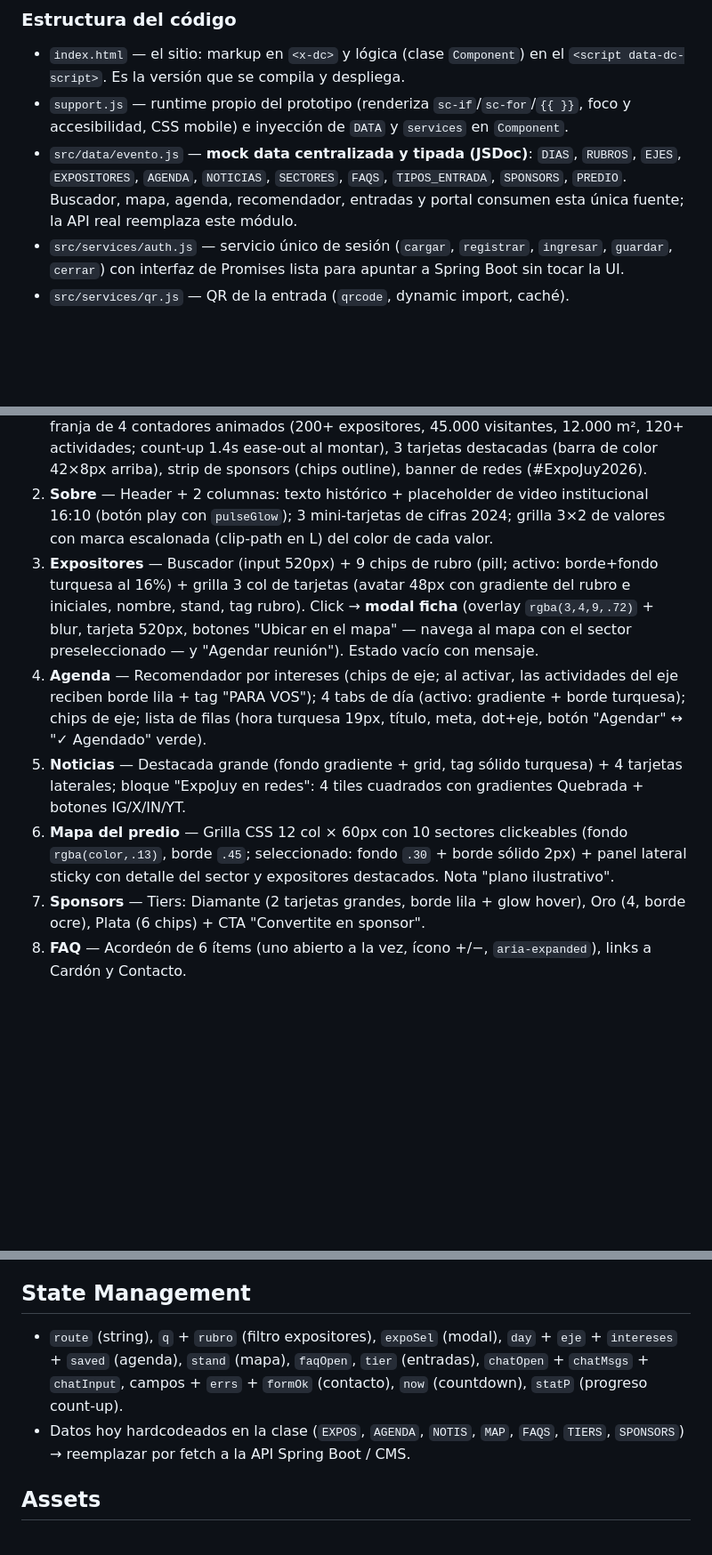
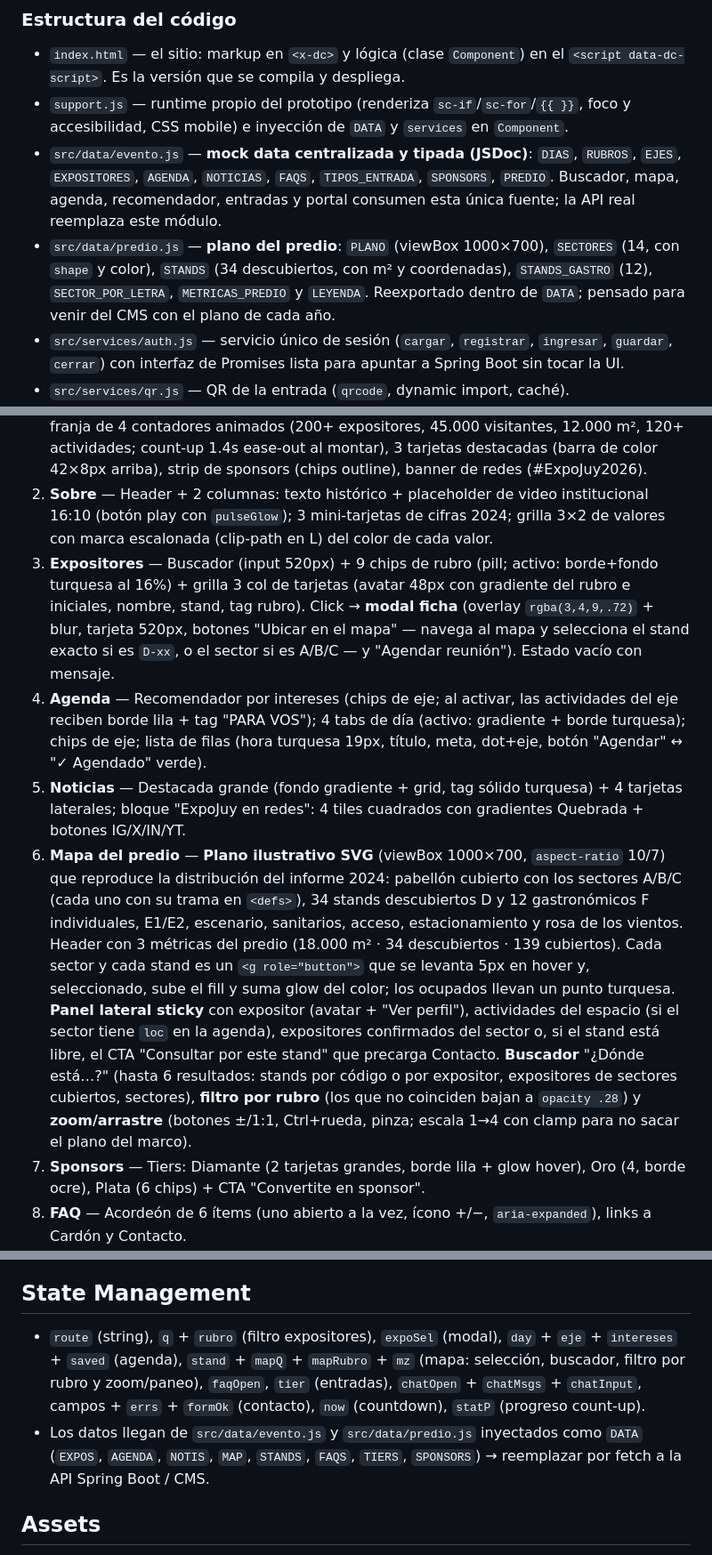
Before and after one commit to quartztechlab-wq/expojujuy, a Markdown page: README.md, 3 parts joined by grey strips. Shown at 89% size. GitHub-like rendering; blank space fills up the shorter version.

```diff
--- a/README.md
+++ b/README.md
@@ -15,7 +15,8 @@ Implementado según `design_handoff_expojuy_2026/PORTAL-USUARIO.md` sobre el sta
 ### Estructura del código
 - `index.html` — el sitio: markup en `<x-dc>` y lógica (clase `Component`) en el `<script data-dc-script>`. Es la versión que se compila y despliega.
 - `support.js` — runtime propio del prototipo (renderiza `sc-if`/`sc-for`/`{{ }}`, foco y accesibilidad, CSS mobile) e inyección de `DATA` y `services` en `Component`.
-- `src/data/evento.js` — **mock data centralizada y tipada (JSDoc)**: `DIAS`, `RUBROS`, `EJES`, `EXPOSITORES`, `AGENDA`, `NOTICIAS`, `SECTORES`, `FAQS`, `TIPOS_ENTRADA`, `SPONSORS`, `PREDIO`. Buscador, mapa, agenda, recomendador, entradas y portal consumen esta única fuente; la API real reemplaza este módulo.
+- `src/data/evento.js` — **mock data centralizada y tipada (JSDoc)**: `DIAS`, `RUBROS`, `EJES`, `EXPOSITORES`, `AGENDA`, `NOTICIAS`, `FAQS`, `TIPOS_ENTRADA`, `SPONSORS`, `PREDIO`. Buscador, mapa, agenda, recomendador, entradas y portal consumen esta única fuente; la API real reemplaza este módulo.
+- `src/data/predio.js` — **plano del predio**: `PLANO` (viewBox 1000×700), `SECTORES` (14, con `shape` y color), `STANDS` (34 descubiertos, con m² y coordenadas), `STANDS_GASTRO` (12), `SECTOR_POR_LETRA`, `METRICAS_PREDIO` y `LEYENDA`. Reexportado dentro de `DATA`; pensado para venir del CMS con el plano de cada año.
 - `src/services/auth.js` — servicio único de sesión (`cargar`, `registrar`, `ingresar`, `guardar`, `cerrar`) con interfaz de Promises lista para apuntar a Spring Boot sin tocar la UI.
 - `src/services/qr.js` — QR de la entrada (`qrcode`, dynamic import, caché).
 - `src/services/itinerario-pdf.js` — PDF del itinerario (jsPDF + jspdf-autotable, dynamic import).
@@ -106,10 +107,10 @@ SPA con router por estado (`route`); en Next.js implementar como rutas reales (`
 
 1. **Inicio** — Hero full-viewport: **video de fondo** (`assets/hero-video.mp4`: loop/muted/autoplay/playsInline, object-fit cover, opacity .3, blur 5.2px, saturate .75, máscara radial + fundido vertical hacia el fondo — el video acompaña, nunca protagoniza; sobre él van las capas geométricas), fondo grid de 72px con máscara radial, 2 capas de montañas `clip-path` (siluetas Quebrada, opacidad baja), glows radiales violeta/turquesa. Eyebrow con fecha y sede, H1 "Viví la expo que **mueve al Norte**" con gradiente en segunda línea, 2 CTAs ("Conseguí tu entrada" primario, "Quiero exponer" outline), countdown live (4 cajas de 96px: días/horas/min/seg). Luego: línea de energía, franja de 4 contadores animados (200+ expositores, 45.000 visitantes, 12.000 m², 120+ actividades; count-up 1.4s ease-out al montar), 3 tarjetas destacadas (barra de color 42×8px arriba), strip de sponsors (chips outline), banner de redes (#ExpoJuy2026).
 2. **Sobre** — Header + 2 columnas: texto histórico + placeholder de video institucional 16:10 (botón play con `pulseGlow`); 3 mini-tarjetas de cifras 2024; grilla 3×2 de valores con marca escalonada (clip-path en L) del color de cada valor.
-3. **Expositores** — Buscador (input 520px) + 9 chips de rubro (pill; activo: borde+fondo turquesa al 16%) + grilla 3 col de tarjetas (avatar 48px con gradiente del rubro e iniciales, nombre, stand, tag rubro). Click → **modal ficha** (overlay `rgba(3,4,9,.72)` + blur, tarjeta 520px, botones "Ubicar en el mapa" — navega al mapa con el sector preseleccionado — y "Agendar reunión"). Estado vacío con mensaje.
+3. **Expositores** — Buscador (input 520px) + 9 chips de rubro (pill; activo: borde+fondo turquesa al 16%) + grilla 3 col de tarjetas (avatar 48px con gradiente del rubro e iniciales, nombre, stand, tag rubro). Click → **modal ficha** (overlay `rgba(3,4,9,.72)` + blur, tarjeta 520px, botones "Ubicar en el mapa" — navega al mapa y selecciona el stand exacto si es `D-xx`, o el sector si es A/B/C — y "Agendar reunión"). Estado vacío con mensaje.
 4. **Agenda** — Recomendador por intereses (chips de eje; al activar, las actividades del eje reciben borde lila + tag "PARA VOS"); 4 tabs de día (activo: gradiente + borde turquesa); chips de eje; lista de filas (hora turquesa 19px, título, meta, dot+eje, botón "Agendar" ↔ "✓ Agendado" verde).
 5. **Noticias** — Destacada grande (fondo gradiente + grid, tag sólido turquesa) + 4 tarjetas laterales; bloque "ExpoJuy en redes": 4 tiles cuadrados con gradientes Quebrada + botones IG/X/IN/YT.
-6. **Mapa del predio** — Grilla CSS 12 col × 60px con 10 sectores clickeables (fondo `rgba(color,.13)`, borde `.45`; seleccionado: fondo `.30` + borde sólido 2px) + panel lateral sticky con detalle del sector y expositores destacados. Nota "plano ilustrativo".
+6. **Mapa del predio** — **Plano ilustrativo SVG** (viewBox 1000×700, `aspect-ratio` 10/7) que reproduce la distribución del informe 2024: pabellón cubierto con los sectores A/B/C (cada uno con su trama en `<defs>`), 34 stands descubiertos D y 12 gastronómicos F individuales, E1/E2, escenario, sanitarios, acceso, estacionamiento y rosa de los vientos. Header con 3 métricas del predio (18.000 m² · 34 descubiertos · 139 cubiertos). Cada sector y cada stand es un `<g role="button">` que se levanta 5px en hover y, seleccionado, sube el fill y suma glow del color; los ocupados llevan un punto turquesa. **Panel lateral sticky** con expositor (avatar + "Ver perfil"), actividades del espacio (si el sector tiene `loc` en la agenda), expositores confirmados del sector o, si el stand está libre, el CTA "Consultar por este stand" que precarga Contacto. **Buscador** "¿Dónde está…?" (hasta 6 resultados: stands por código o por expositor, expositores de sectores cubiertos, sectores), **filtro por rubro** (los que no coinciden bajan a `opacity .28`) y **zoom/arrastre** (botones ±/1:1, Ctrl+rueda, pinza; escala 1→4 con clamp para no sacar el plano del marco).
 7. **Sponsors** — Tiers: Diamante (2 tarjetas grandes, borde lila + glow hover), Oro (4, borde ocre), Plata (6 chips) + CTA "Convertite en sponsor".
 8. **FAQ** — Acordeón de 6 ítems (uno abierto a la vez, ícono +/−, `aria-expanded`), links a Cardón y Contacto.
 9. **Contacto** — Form (nombre, email, motivo select, mensaje) con validación client-side (nombre ≥3, email regex, mensaje ≥10; errores en `#D4548F` bajo el campo; éxito: banner verde) + tarjeta institucional (labels tipográficos PREDIO/EMAIL/TEL/HORARIO en turquesa) + placeholder de mapa de ubicación con pin animado (`floaty`).
@@ -131,8 +132,8 @@ Patrón: navegación por **barra inferior** de 5 tabs (Inicio/Expositores/Agenda
 - Sin emojis; los íconos de redes son chips tipográficos (IG/X/IN/YT).
 
 ## State Management
-- `route` (string), `q` + `rubro` (filtro expositores), `expoSel` (modal), `day` + `eje` + `intereses` + `saved` (agenda), `stand` (mapa), `faqOpen`, `tier` (entradas), `chatOpen` + `chatMsgs` + `chatInput`, campos + `errs` + `formOk` (contacto), `now` (countdown), `statP` (progreso count-up).
-- Datos hoy hardcodeados en la clase (`EXPOS`, `AGENDA`, `NOTIS`, `MAP`, `FAQS`, `TIERS`, `SPONSORS`) → reemplazar por fetch a la API Spring Boot / CMS.
+- `route` (string), `q` + `rubro` (filtro expositores), `expoSel` (modal), `day` + `eje` + `intereses` + `saved` (agenda), `stand` + `mapQ` + `mapRubro` + `mz` (mapa: selección, buscador, filtro por rubro y zoom/paneo), `faqOpen`, `tier` (entradas), `chatOpen` + `chatMsgs` + `chatInput`, campos + `errs` + `formOk` (contacto), `now` (countdown), `statP` (progreso count-up).
+- Los datos llegan de `src/data/evento.js` y `src/data/predio.js` inyectados como `DATA` (`EXPOS`, `AGENDA`, `NOTIS`, `MAP`, `STANDS`, `FAQS`, `TIERS`, `SPONSORS`) → reemplazar por fetch a la API Spring Boot / CMS.
 
 ## Assets
 - Fuentes Ambit y logos: **Kit de Diseño oficial del concurso** (provistos por la organización).
```
Also changed, not shown: other parts of README.md (+4 -4 lines).
